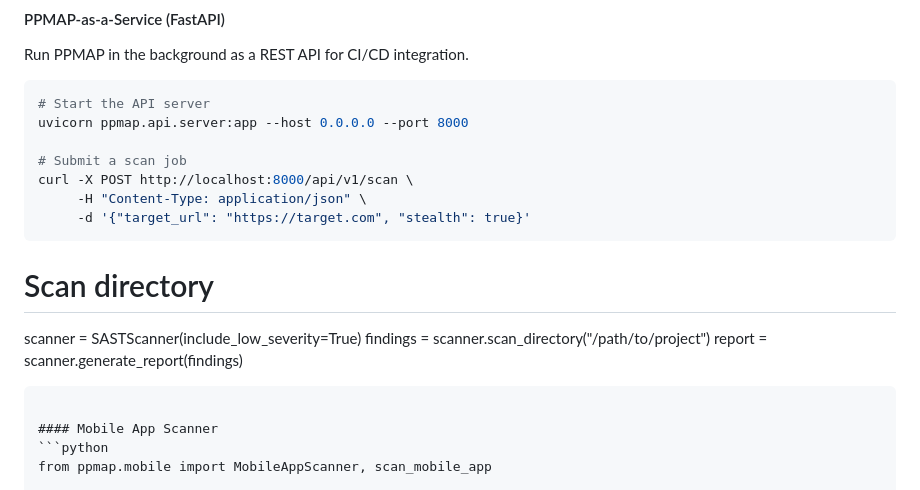
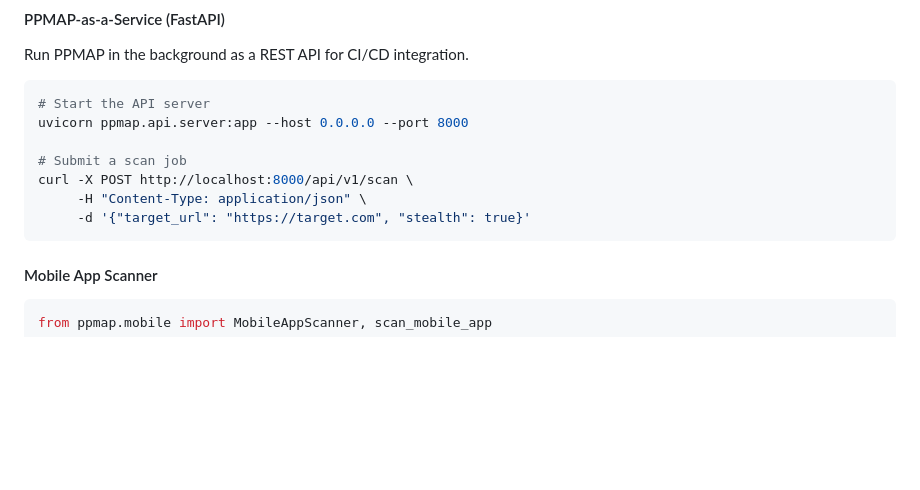
Before and after one commit to aarsaputra/ppmap-proto-pollution, a Markdown page: README.md, the part around the change. Drawn GitHub-style; blank space fills up the shorter version.

Commit message:
docs: fix duplicate saST codeblock in README

````diff
--- a/README.md
+++ b/README.md
@@ -271,12 +271,6 @@ uvicorn ppmap.api.server:app --host 0.0.0.0 --port 8000
 curl -X POST http://localhost:8000/api/v1/scan \
      -H "Content-Type: application/json" \
      -d '{"target_url": "https://target.com", "stealth": true}'
-```
-
-# Scan directory
-scanner = SASTScanner(include_low_severity=True)
-findings = scanner.scan_directory("/path/to/project")
-report = scanner.generate_report(findings)
 ```
 
 #### Mobile App Scanner
````
